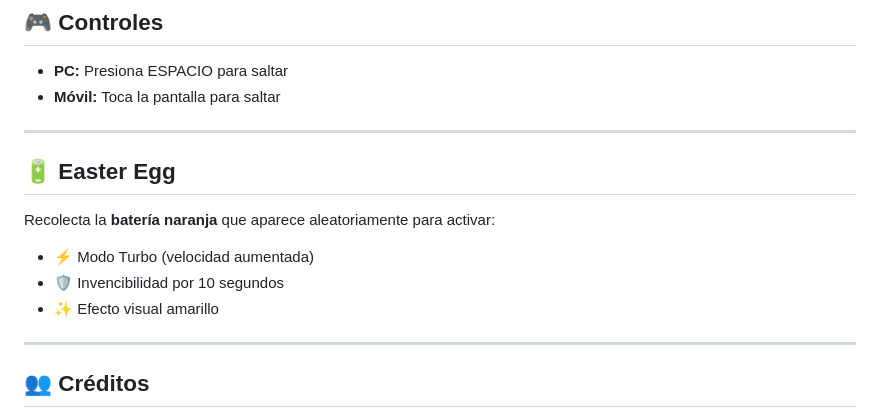
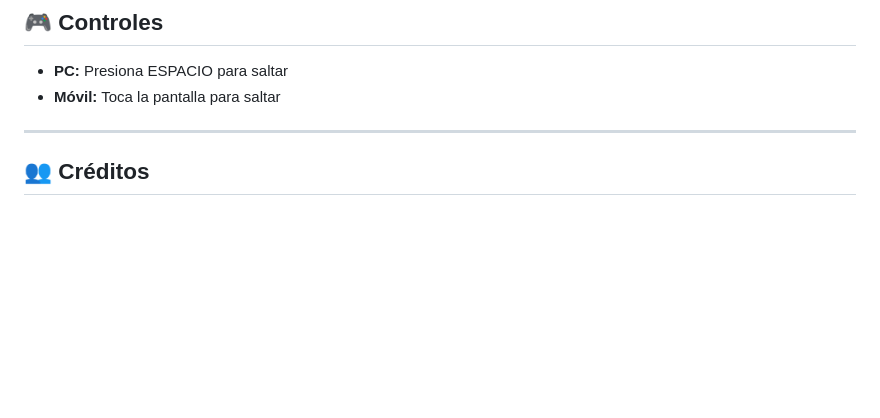
Before and after one commit to Sarachavez5/RobotRunner, a Markdown page: README.md, the part around the change. Rendered like a GitHub page; blank space fills up the shorter version.

Commit message:
Delete Easter Egg details from README
Removed Easter Egg section from README.

```diff
--- a/README.md
+++ b/README.md
@@ -71,15 +71,6 @@ Ver **[INSTRUCCIONES.md](INSTRUCCIONES.md)** para el proceso completo de:
 
 - **PC:** Presiona ESPACIO para saltar
 - **Móvil:** Toca la pantalla para saltar
-
----
-
-## 🔋 Easter Egg
-
-Recolecta la **batería naranja** que aparece aleatoriamente para activar:
-- ⚡ Modo Turbo (velocidad aumentada)
-- 🛡️ Invencibilidad por 10 segundos
-- ✨ Efecto visual amarillo
 
 ---
 
```
